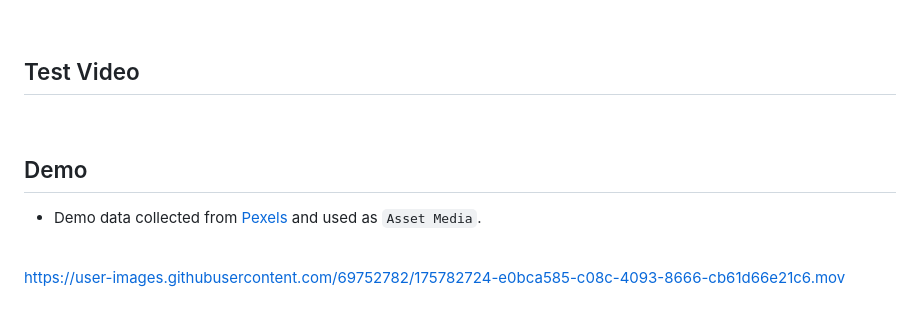
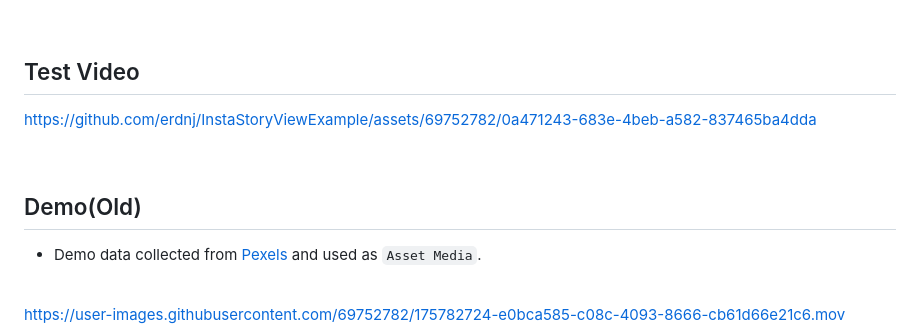
Before and after one commit to erdnj/InstaStoryViewExample, a Markdown page: README.md, the part around the change printed below. GitHub-like rendering; blank space fills up the shorter version.

Commit message:
basic test video uploaded

````diff
--- a/README.md
+++ b/README.md
@@ -63,11 +63,12 @@
 
 ## Test Video
 
+https://github.com/erdnj/InstaStoryViewExample/assets/69752782/0a471243-683e-4beb-a582-837465ba4dda
 
 
 <br />
 
-## Demo
+## Demo(Old)
 
 * Demo data collected from [Pexels](https://www.pexels.com/) and used as ```Asset Media```.
 
````
Also changed, not shown: other parts of README.md (+1 -1 lines).
